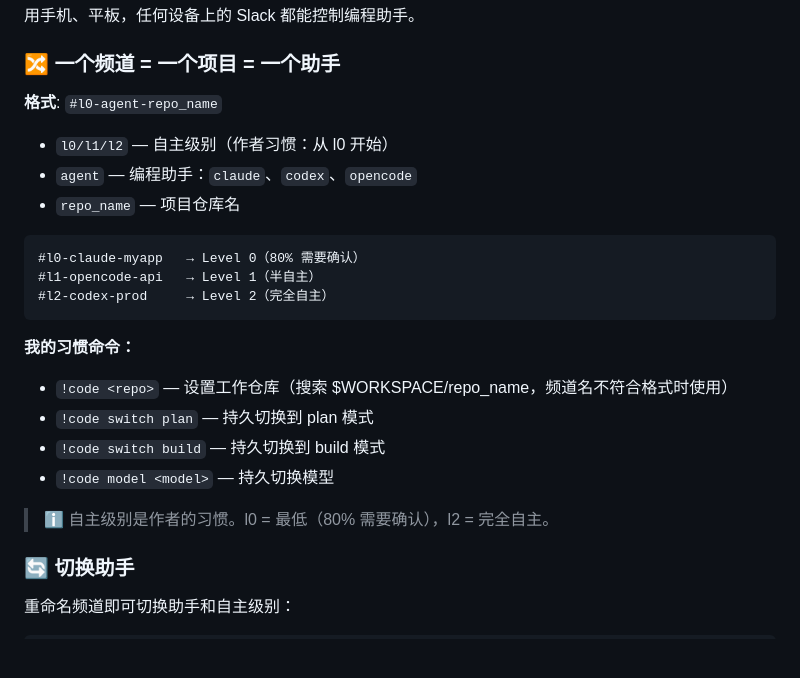
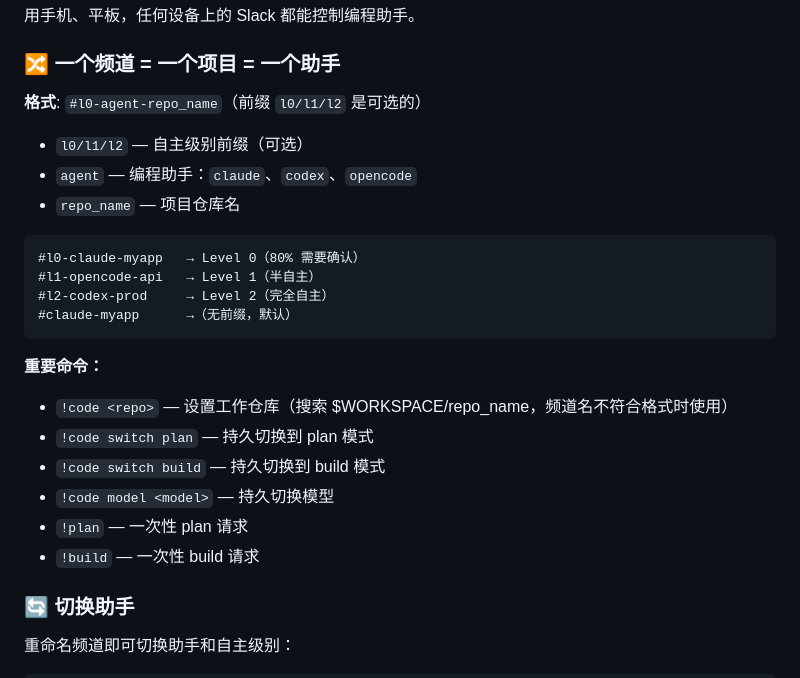
Before and after one commit to deciding/handclaw, a Markdown page: README.zh-CN.md, the part around the change. Drawn GitHub-style; blank space fills up the shorter version.

Commit message:
Fix: Autonomous level is optional prefix, rename to Important Commands, add !plan/!build

````diff
--- a/README.zh-CN.md
+++ b/README.zh-CN.md
@@ -73,9 +73,9 @@
 
 ### 🔀 一个频道 = 一个项目 = 一个助手
 
-**格式**: `#l0-agent-repo_name`
+**格式**: `#l0-agent-repo_name`（前缀 `l0/l1/l2` 是可选的）
 
-- `l0/l1/l2` — 自主级别（作者习惯：从 l0 开始）
+- `l0/l1/l2` — 自主级别前缀（可选）
 - `agent` — 编程助手：`claude`、`codex`、`opencode`
 - `repo_name` — 项目仓库名
 
@@ -83,15 +83,16 @@
 #l0-claude-myapp   → Level 0（80% 需要确认）
 #l1-opencode-api   → Level 1（半自主）
 #l2-codex-prod     → Level 2（完全自主）
+#claude-myapp      →（无前缀，默认）
 ```
 
-**我的习惯命令：**
+**重要命令：**
 - `!code <repo>` — 设置工作仓库（搜索 $WORKSPACE/repo_name，频道名不符合格式时使用）
 - `!code switch plan` — 持久切换到 plan 模式
 - `!code switch build` — 持久切换到 build 模式
 - `!code model <model>` — 持久切换模型
-
-> ℹ️ 自主级别是作者的习惯。l0 = 最低（80% 需要确认），l2 = 完全自主。
+- `!plan` — 一次性 plan 请求
+- `!build` — 一次性 build 请求
 
 ### 🔄 切换助手
 
````
Also changed, not shown: README.md (+6 -5 lines).
